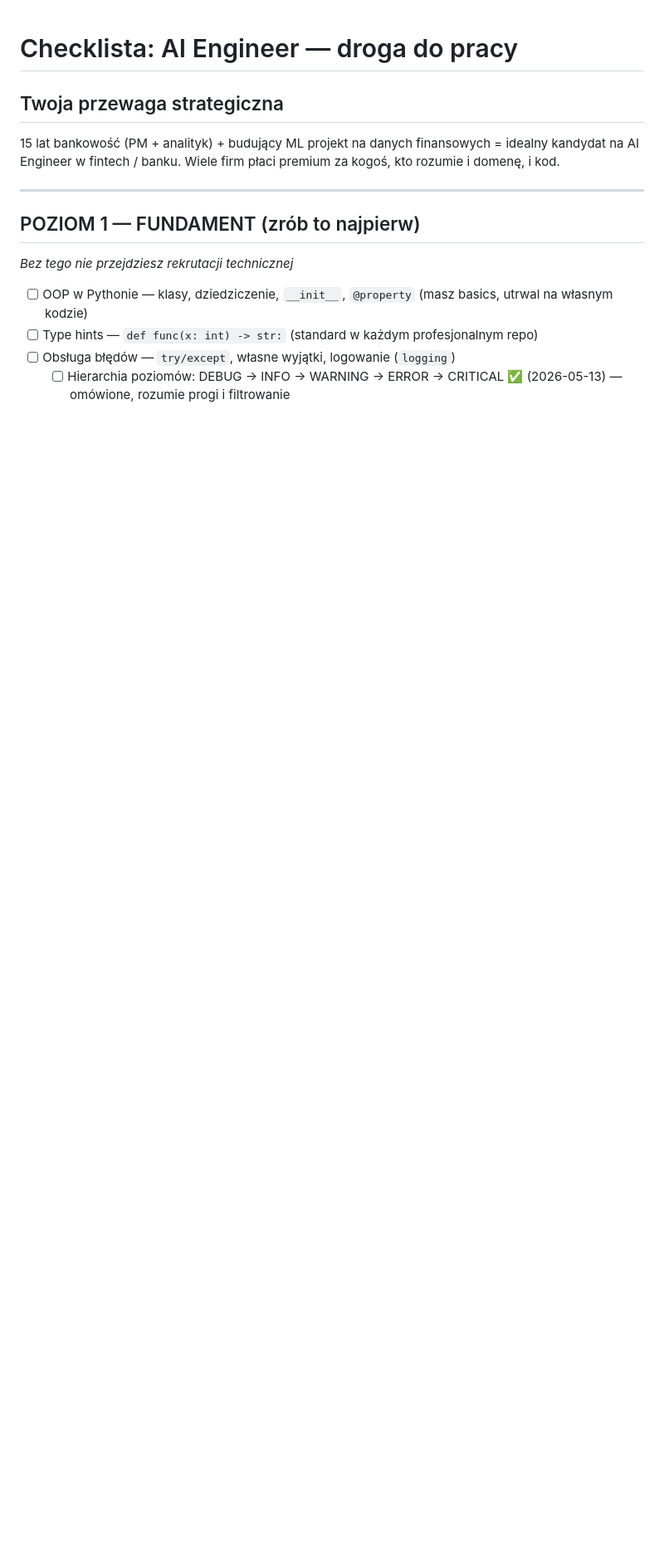
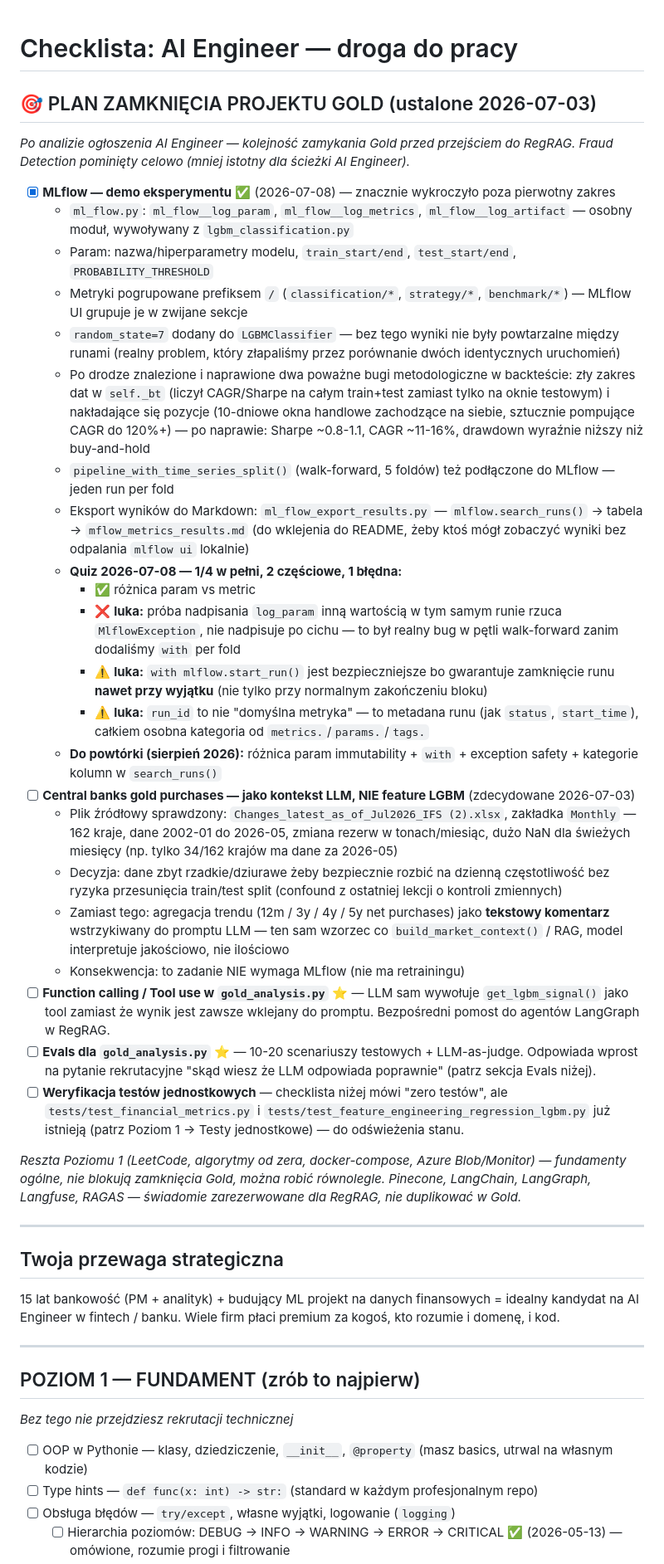
Before and after one commit to DamianGasior/macro-gold-ml, a Markdown page: claude_ai_engineer_checklist.md, the part around one of its changes. Shown at 83% size. GitHub-like rendering; blank space fills up the shorter version.

Commit message:
updated checklist

```diff
--- a/claude_ai_engineer_checklist.md
+++ b/claude_ai_engineer_checklist.md
@@ -1,4 +1,35 @@
 # Checklista: AI Engineer — droga do pracy
+
+## 🎯 PLAN ZAMKNIĘCIA PROJEKTU GOLD (ustalone 2026-07-03)
+*Po analizie ogłoszenia AI Engineer — kolejność zamykania Gold przed przejściem do RegRAG. Fraud Detection pominięty celowo (mniej istotny dla ścieżki AI Engineer).*
+
+- [x] **MLflow — demo eksperymentu** ✅ (2026-07-08) — znacznie wykroczyło poza pierwotny zakres
+  - `ml_flow.py`: `ml_flow__log_param`, `ml_flow__log_metrics`, `ml_flow__log_artifact` — osobny moduł, wywoływany z `lgbm_classification.py`
+  - Param: nazwa/hiperparametry modelu, `train_start/end`, `test_start/end`, `PROBABILITY_THRESHOLD`
+  - Metryki pogrupowane prefiksem `/` (`classification/*`, `strategy/*`, `benchmark/*`) — MLflow UI grupuje je w zwijane sekcje
+  - `random_state=7` dodany do `LGBMClassifier` — bez tego wyniki nie były powtarzalne między runami (realny problem, który złapaliśmy przez porównanie dwóch identycznych uruchomień)
+  - Po drodze znalezione i naprawione dwa poważne bugi metodologiczne w backteście: zły zakres dat w `self._bt` (liczył CAGR/Sharpe na całym train+test zamiast tylko na oknie testowym) i nakładające się pozycje (10-dniowe okna handlowe zachodzące na siebie, sztucznie pompujące CAGR do 120%+) — po naprawie: Sharpe ~0.8-1.1, CAGR ~11-16%, drawdown wyraźnie niższy niż buy-and-hold
+  - `pipeline_with_time_series_split()` (walk-forward, 5 foldów) też podłączone do MLflow — jeden run per fold
+  - Eksport wyników do Markdown: `ml_flow_export_results.py` — `mlflow.search_runs()` → tabela → `mflow_metrics_results.md` (do wklejenia do README, żeby ktoś mógł zobaczyć wyniki bez odpalania `mlflow ui` lokalnie)
+  - **Quiz 2026-07-08 — 1/4 w pełni, 2 częściowe, 1 błędna:**
+    - ✅ różnica param vs metric
+    - ❌ **luka:** próba nadpisania `log_param` inną wartością w tym samym runie rzuca `MlflowException`, nie nadpisuje po cichu — to był realny bug w pętli walk-forward zanim dodaliśmy `with` per fold
+    - ⚠️ **luka:** `with mlflow.start_run()` jest bezpieczniejsze bo gwarantuje zamknięcie runu **nawet przy wyjątku** (nie tylko przy normalnym zakończeniu bloku)
+    - ⚠️ **luka:** `run_id` to nie "domyślna metryka" — to metadana runu (jak `status`, `start_time`), całkiem osobna kategoria od `metrics.`/`params.`/`tags.`
+  - **Do powtórki (sierpień 2026):** różnica param immutability + `with` + exception safety + kategorie kolumn w `search_runs()`
+- [ ] **Central banks gold purchases — jako kontekst LLM, NIE feature LGBM** (zdecydowane 2026-07-03)
+  - Plik źródłowy sprawdzony: `Changes_latest_as_of_Jul2026_IFS (2).xlsx`, zakładka `Monthly` — 162 kraje, dane 2002-01 do 2026-05, zmiana rezerw w tonach/miesiąc, dużo NaN dla świeżych miesięcy (np. tylko 34/162 krajów ma dane za 2026-05)
+  - Decyzja: dane zbyt rzadkie/dziurawe żeby bezpiecznie rozbić na dzienną częstotliwość bez ryzyka przesunięcia train/test split (confound z ostatniej lekcji o kontroli zmiennych)
+  - Zamiast tego: agregacja trendu (12m / 3y / 4y / 5y net purchases) jako **tekstowy komentarz** wstrzykiwany do promptu LLM — ten sam wzorzec co `build_market_context()` / RAG, model interpretuje jakościowo, nie ilościowo
+  - Konsekwencja: to zadanie NIE wymaga MLflow (nie ma retrainingu)
+- [ ] **Function calling / Tool use w `gold_analysis.py`** ⭐ — LLM sam wywołuje `get_lgbm_signal()` jako tool zamiast że wynik jest zawsze wklejany do promptu. Bezpośredni pomost do agentów LangGraph w RegRAG.
+- [ ] **Evals dla `gold_analysis.py`** ⭐ — 10-20 scenariuszy testowych + LLM-as-judge. Odpowiada wprost na pytanie rekrutacyjne "skąd wiesz że LLM odpowiada poprawnie" (patrz sekcja Evals niżej).
+- [ ] **Weryfikacja testów jednostkowych** — checklista niżej mówi "zero testów", ale `tests/test_financial_metrics.py` i `tests/test_feature_engineering_regression_lgbm.py` już istnieją (patrz Poziom 1 → Testy jednostkowe) — do odświeżenia stanu.
+
+*Reszta Poziomu 1 (LeetCode, algorytmy od zera, docker-compose, Azure Blob/Monitor) — fundamenty ogólne, nie blokują zamknięcia Gold, można robić równolegle.*
+*Pinecone, LangChain, LangGraph, Langfuse, RAGAS — świadomie zarezerwowane dla RegRAG, nie duplikować w Gold.*
+
+---
 
 ## Twoja przewaga strategiczna
 15 lat bankowość (PM + analityk) + budujący ML projekt na danych finansowych = idealny kandydat na AI Engineer w fintech / banku. Wiele firm płaci premium za kogoś, kto rozumie i domenę, i kod.
```
Also changed, not shown: other parts of claude_ai_engineer_checklist.md (+5 -4 lines).
